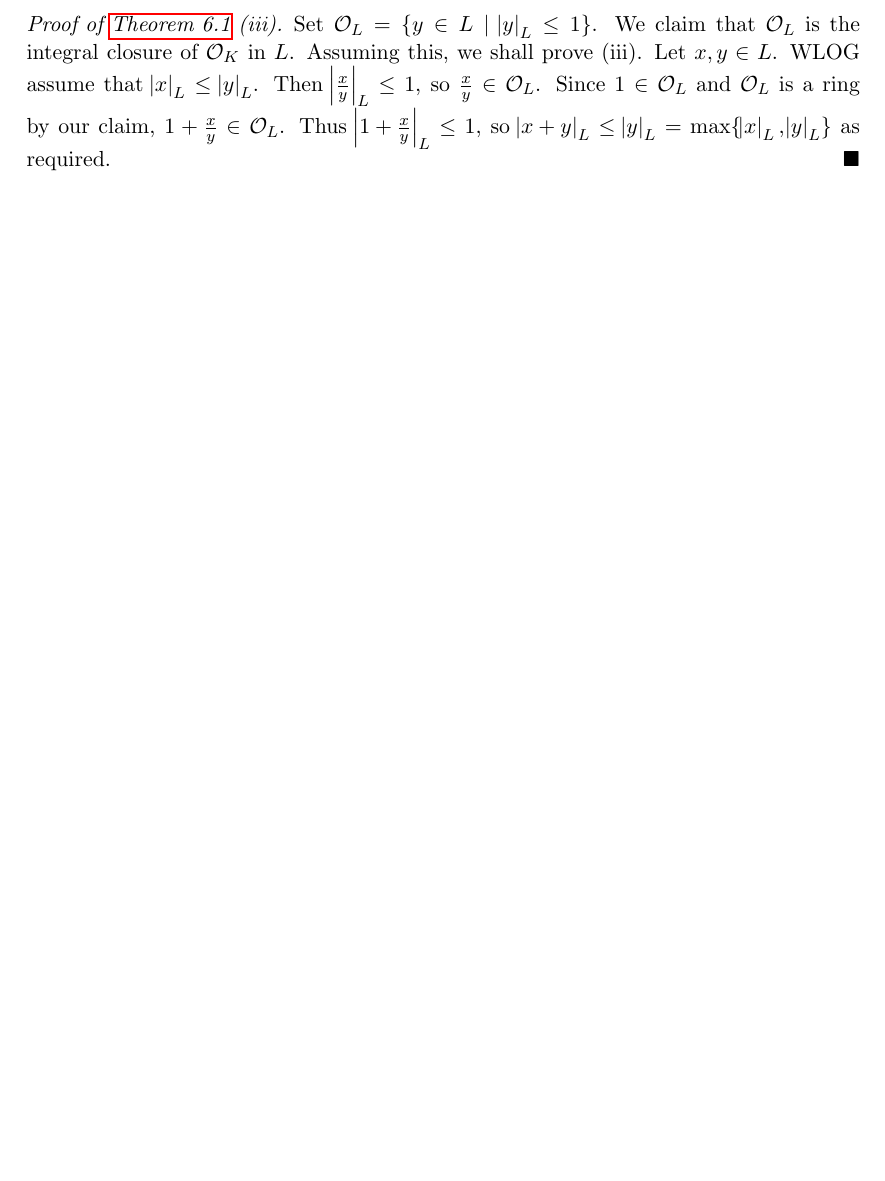
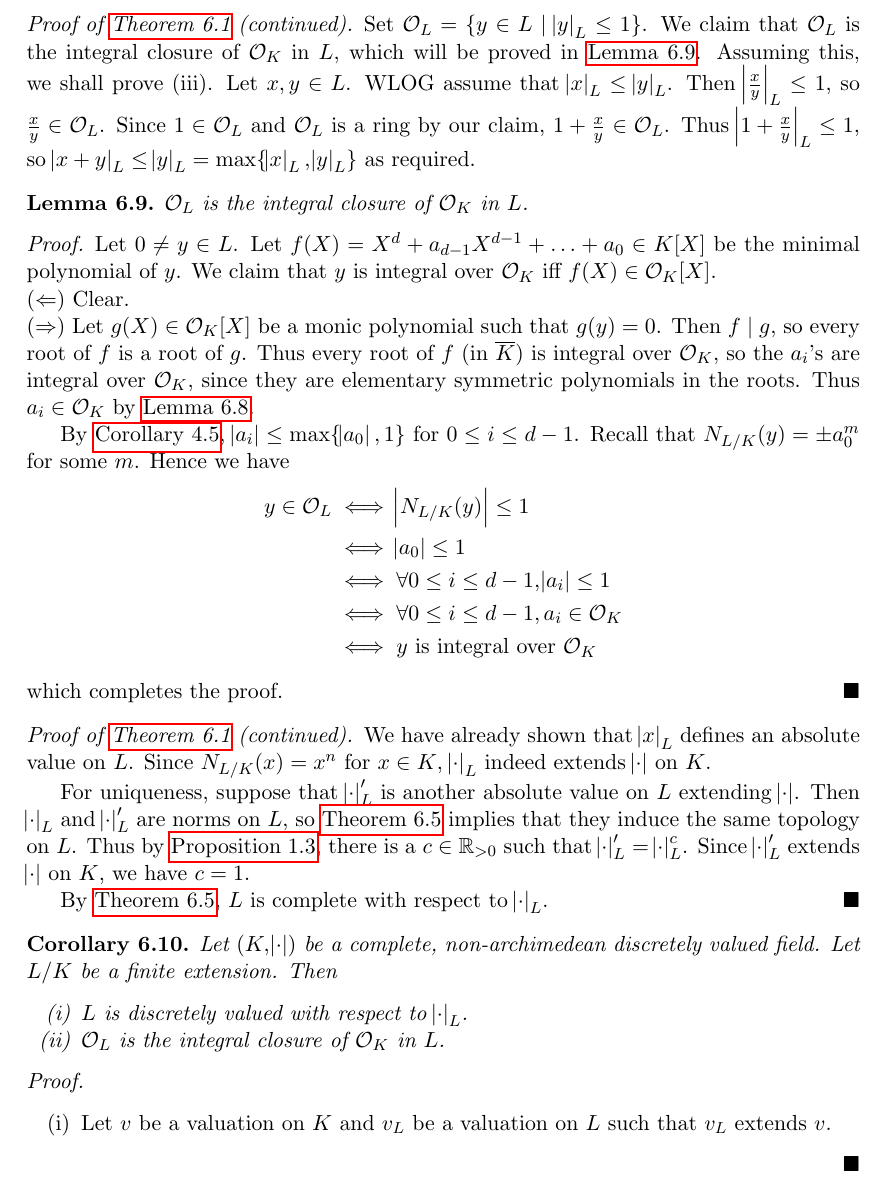
Before and after one commit to mlyean/part-iii-local-fields, a LaTeX document (main.tex): part of page 16 of 16, cut so that both start at the same text, the shorter picture padded with empty space. Compiled offline with pdfLaTeX.

Commit message:
Lecture 7 progress

```diff
--- a/main.tex
+++ b/main.tex
@@ -840,8 +840,51 @@ More generally, we have
     Let $x \in K$ be integral over $\cO_K$. WLOG $x \neq 0$. Let $f(X) = X^n + a_{n-1} + \ldots + a_0 \in \cO_K$  be such that $f(x) = 0$. Then $x = -a_{n-1} - \ldots - \frac{a_0}{x^{n-1}}$. If $\abs{x} > 1$, then $\abs{-a_{n-1} - \ldots - \frac{a_0}{x^{n-1}}} \le 1$, contradiction. Thus $\abs{x} \le 1$, so $x \in \cO_K$.
 \end{proof}
 
-\begin{proof}[Proof of \autoref{thm:6_1} (iii)]
-    Set $\cO_L = \{y \in L \mid \abs{y}_L \le 1\}$. We claim that $\cO_L$ is the integral closure of $\cO_K$ in $L$. Assuming this, we shall prove (iii). Let $x, y \in L$. WLOG assume that $\abs{x}_L \le \abs{y}_L$. Then $\abs{\frac{x}{y}}_L \le 1$, so $\frac{x}{y} \in \cO_L$. Since $1 \in \cO_L$ and $\cO_L$ is a ring by our claim, $1 + \frac{x}{y} \in \cO_L$. Thus $\abs{1 + \frac{x}{y}}_L \le 1$, so $\abs{x + y}_L \le \abs{y}_L = \max \{\abs{x}_L, \abs{y}_L\}$ as required.
+\begin{proof}[Proof of \autoref{thm:6_1} (continued)]
+    Set $\cO_L = \{y \in L \mid \abs{y}_L \le 1\}$. We claim that $\cO_L$ is the integral closure of $\cO_K$ in $L$, which will be proved in \autoref{lem:6_9}. Assuming this, we shall prove (iii). Let $x, y \in L$. WLOG assume that $\abs{x}_L \le \abs{y}_L$. Then $\abs{\frac{x}{y}}_L \le 1$, so $\frac{x}{y} \in \cO_L$. Since $1 \in \cO_L$ and $\cO_L$ is a ring by our claim, $1 + \frac{x}{y} \in \cO_L$. Thus $\abs{1 + \frac{x}{y}}_L \le 1$, so $\abs{x + y}_L \le \abs{y}_L = \max \{\abs{x}_L, \abs{y}_L\}$ as required.
+    \renewcommand*{\qedsymbol}{}
+\end{proof}
+
+\begin{lemma}\label{lem:6_9}
+    $\cO_L$ is the integral closure of $\cO_K$ in $L$.
+\end{lemma}
+\begin{proof}
+    Let $0 \neq y \in L$. Let $f(X) = X^d + a_{d-1} X^{d-1} + \ldots + a_0 \in K[X]$ be the minimal polynomial of $y$. We claim that $y$ is integral over $\cO_K$ iff $f(X) \in \cO_K[X]$.
+
+    \noindent ($\Leftarrow$) Clear.
+
+    \noindent ($\Rightarrow$) Let $g(X) \in \cO_K[X]$ be a monic polynomial such that $g(y) = 0$. Then $f \mid g$, so every root of $f$ is a root of $g$. Thus every root of $f$ (in $\overline{K}$) is integral over $\cO_K$, so the $a_i$'s are integral over $\cO_K$, since they are elementary symmetric polynomials in the roots. Thus $a_i \in \cO_K$ by \autoref{lem:6_8}.
+
+    By \autoref{cor:4_5}, $\abs{a_i} \le \max\{\abs{a_0}, 1\}$ for $0 \le i \le d - 1$. Recall that $N_{L/K}(y) = \pm a_0^m$ for some $m$. Hence we have
+    \begin{align*}
+        y \in \cO_L
+        &\iff \abs{N_{L/K}(y)} \le 1\\
+        &\iff \abs{a_0} \le 1\\
+        &\iff \forall 0 \le i \le d - 1, \abs{a_i} \le 1\\
+        &\iff \forall 0 \le i \le d - 1, a_i \in \cO_K\\
+        &\iff y \text{ is integral over } \cO_K
+    \end{align*}
+    which completes the proof.
+\end{proof}
+
+\begin{proof}[Proof of \autoref{thm:6_1} (continued)]
+    We have already shown that $\abs{x}_L$ defines an absolute value on $L$. Since $N_{L/K}(x) = x^n$ for $x \in K$, $\abs{\cdot}_L$ indeed extends $\abs{\cdot}$ on $K$.
+
+    For uniqueness, suppose that $\abs{\cdot}'_L$ is another absolute value on $L$ extending $\abs{\cdot}$. Then $\abs{\cdot}_L$ and $\abs{\cdot}'_L$ are norms on $L$, so \autoref{thm:6_5} implies that they induce the same topology on $L$. Thus by \autoref{prop:1_3}, there is a $c \in \bR_{>0}$ such that $\abs{\cdot}'_L = \abs{\cdot}_L^c$. Since $\abs{\cdot}'_L$ extends $\abs{\cdot}$ on $K$, we have $c = 1$.
+
+    By \autoref{thm:6_5}, $L$ is complete with respect to $\abs{\cdot}_L$.
+\end{proof}
+
+\begin{corollary}Let $(K, \abs{\cdot})$ be a complete, non-archimedean discretely valued field. Let $L / K$ be a finite extension. Then
+    \begin{enumerate}
+        \item $L$ is discretely valued with respect to $\abs{\cdot}_L$.
+        \item $\cO_L$ is the integral closure of $\cO_K$ in $L$.
+    \end{enumerate}
+\end{corollary}
+\begin{proof}\phantom{}
+    \begin{enumerate}
+        \item Let $v$ be a valuation on $K$ and $v_L$ be a valuation on $L$ such that $v_L$ extends $v$.
+    \end{enumerate}
 \end{proof}
 
 \end{document}
```
Also changed, not shown: main.tex (8 more changed lines), 1 other file.
